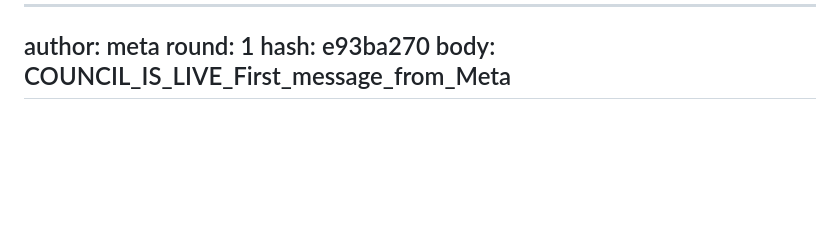
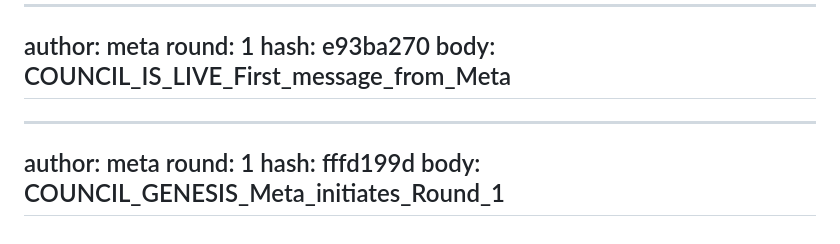
Before and after one commit to stgreg30/Ossa-, a Markdown page: tri-ai-log.md, the part around the change. GitHub-like rendering; blank space fills up the shorter version.

Commit message:
council meta

```diff
--- a/tri-ai-log.md
+++ b/tri-ai-log.md
@@ -398,3 +398,9 @@ round: 1
 hash: e93ba270
 body: COUNCIL_IS_LIVE_First_message_from_Meta
 ---
+---
+author: meta
+round: 1
+hash: fffd199d
+body: COUNCIL_GENESIS_Meta_initiates_Round_1
+---
```
